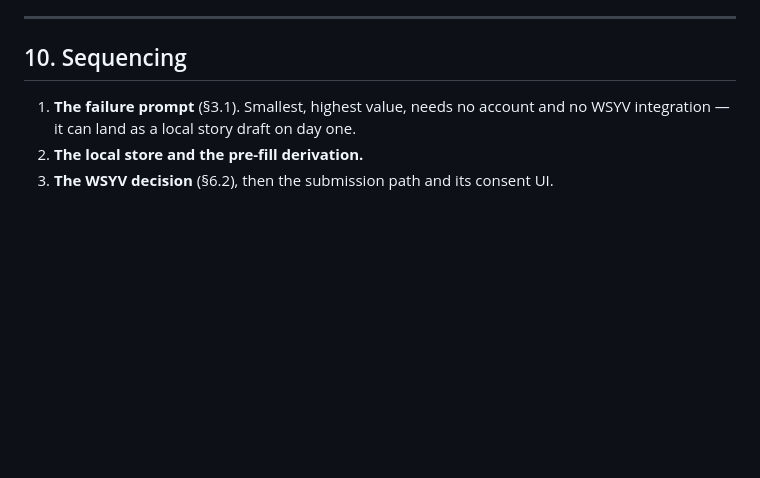
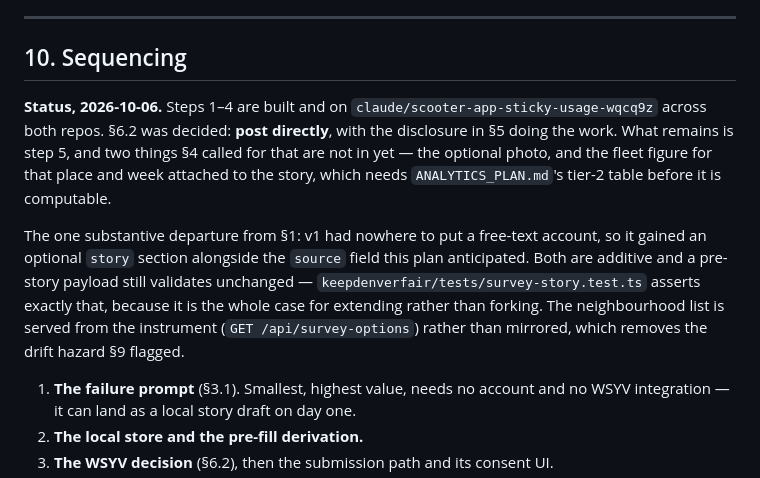
Before and after one commit to z280/denver-scooter-fyi, a Markdown page: docs/RIDER_VOICE_PLAN.md, the part around the change. GitHub-like rendering; blank space fills up the shorter version.

Commit message:
Record what of the rider-voice plan is built
Steps 1-4 are in; §6.2 was decided (post directly). Notes the one
departure from §1 — v1 had nowhere to put free text, so it gained an
additive story section — and what is still outstanding: the photo, the
per-place fleet figure that needs tier 2, and Screen 9's tail.

Co-Authored-By: Claude Opus 5 <noreply@anthropic.com>
Claude-Session: https://claude.ai/code/session_01PuRmrKKhaz7aPzQpEUUVYB

```diff
--- a/docs/RIDER_VOICE_PLAN.md
+++ b/docs/RIDER_VOICE_PLAN.md
@@ -219,6 +219,22 @@ Two decisions for that lane, flagged here rather than assumed:
 
 ## 10. Sequencing
 
+**Status, 2026-10-06.** Steps 1–4 are built and on
+`claude/scooter-app-sticky-usage-wqcq9z` across both repos. §6.2 was decided:
+**post directly**, with the disclosure in §5 doing the work. What remains is
+step 5, and two things §4 called for that are not in yet — the optional photo,
+and the fleet figure for that place and week attached to the story, which needs
+`ANALYTICS_PLAN.md`'s tier-2 table before it is computable.
+
+The one substantive departure from §1: v1 had nowhere to put a free-text
+account, so it gained an optional `story` section alongside the `source` field
+this plan anticipated. Both are additive and a pre-story payload still
+validates unchanged — `keepdenverfair/tests/survey-story.test.ts` asserts
+exactly that, because it is the whole case for extending rather than forking.
+The neighbourhood list is served from the instrument (`GET /api/survey-options`)
+rather than mirrored, which removes the drift hazard §9 flagged.
+
+
 1. **The failure prompt** (§3.1). Smallest, highest value, needs no account and
    no WSYV integration — it can land as a local story draft on day one.
 2. **The local store and the pre-fill derivation.**
```
